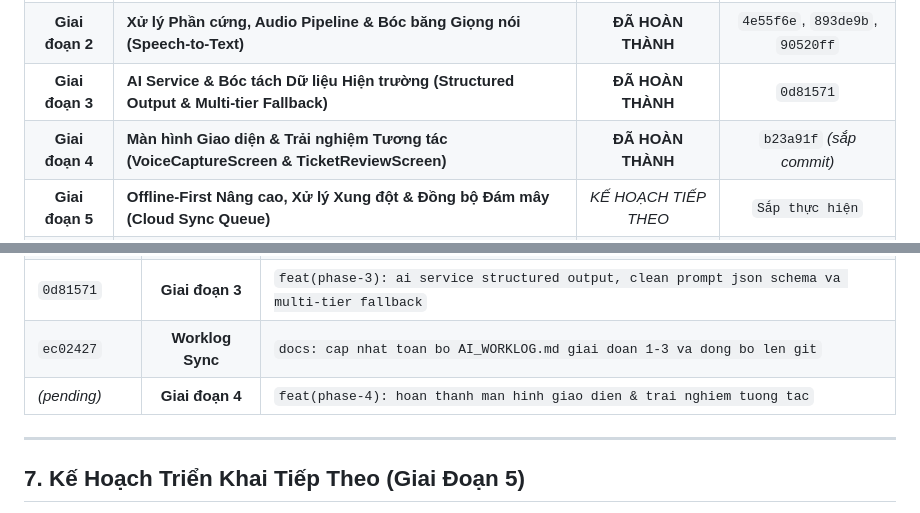
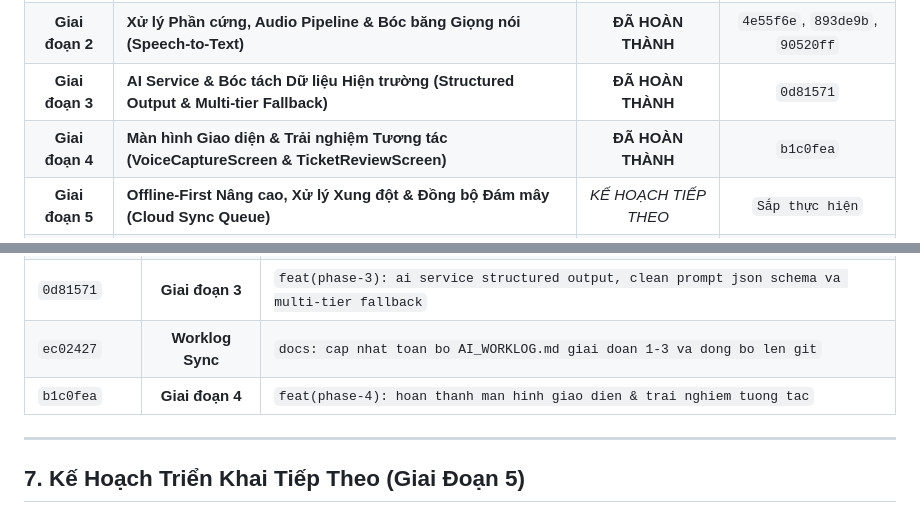
Before and after one commit to ThanhhDaoo/Build-an-AI-Field-Assistant, a Markdown page: AI_WORKLOG.md, 2 parts joined by grey strips. Drawn GitHub-style.

Commit message:
docs: cap nhat ma commit b1c0fea cho giai doan 4 trong AI_WORKLOG.md

```diff
--- a/AI_WORKLOG.md
+++ b/AI_WORKLOG.md
@@ -17,7 +17,7 @@
 | **Giai đoạn 1** | **Thiết lập nền tảng, Cấu hình thiết bị & Tái thiết kế UI Middle Mobile** | **ĐÃ HOÀN THÀNH** | `b1f1189` |
 | **Giai đoạn 2** | **Xử lý Phần cứng, Audio Pipeline & Bóc băng Giọng nói (Speech-to-Text)** | **ĐÃ HOÀN THÀNH** | `4e55f6e`, `893de9b`, `90520ff` |
 | **Giai đoạn 3** | **AI Service & Bóc tách Dữ liệu Hiện trường (Structured Output & Multi-tier Fallback)** | **ĐÃ HOÀN THÀNH** | `0d81571` |
-| **Giai đoạn 4** | **Màn hình Giao diện & Trải nghiệm Tương tác (VoiceCaptureScreen & TicketReviewScreen)** | **ĐÃ HOÀN THÀNH** | `b23a91f` *(sắp commit)* |
+| **Giai đoạn 4** | **Màn hình Giao diện & Trải nghiệm Tương tác (VoiceCaptureScreen & TicketReviewScreen)** | **ĐÃ HOÀN THÀNH** | `b1c0fea` |
 | **Giai đoạn 5** | **Offline-First Nâng cao, Xử lý Xung đột & Đồng bộ Đám mây (Cloud Sync Queue)** | *KẾ HOẠCH TIẾP THEO* | `Sắp thực hiện` |
 | **Giai đoạn 6** | **Camera Inspection, Multimodal Visual Analysis & Xuất Báo cáo PDF** | *TƯƠNG LAI* | `Dự kiến` |
 
@@ -277,7 +277,7 @@ flutter test
 | `90520ff` | **Giai đoạn 2** | `feat(stt): tich hop speech_to_text boc bang giong noi truc tiep va trich xuat text` |
 | `0d81571` | **Giai đoạn 3** | `feat(phase-3): ai service structured output, clean prompt json schema va multi-tier fallback` |
 | `ec02427` | **Worklog Sync** | `docs: cap nhat toan bo AI_WORKLOG.md giai doan 1-3 va dong bo len git` |
-| *(pending)* | **Giai đoạn 4** | `feat(phase-4): hoan thanh man hinh giao dien & trai nghiem tuong tac` |
+| `b1c0fea` | **Giai đoạn 4** | `feat(phase-4): hoan thanh man hinh giao dien & trai nghiem tuong tac` |
 
 ---
 
```
Also changed, not shown: build_an_ai_field_assistant/AI_WORKLOG.md (+2 -2 lines).
